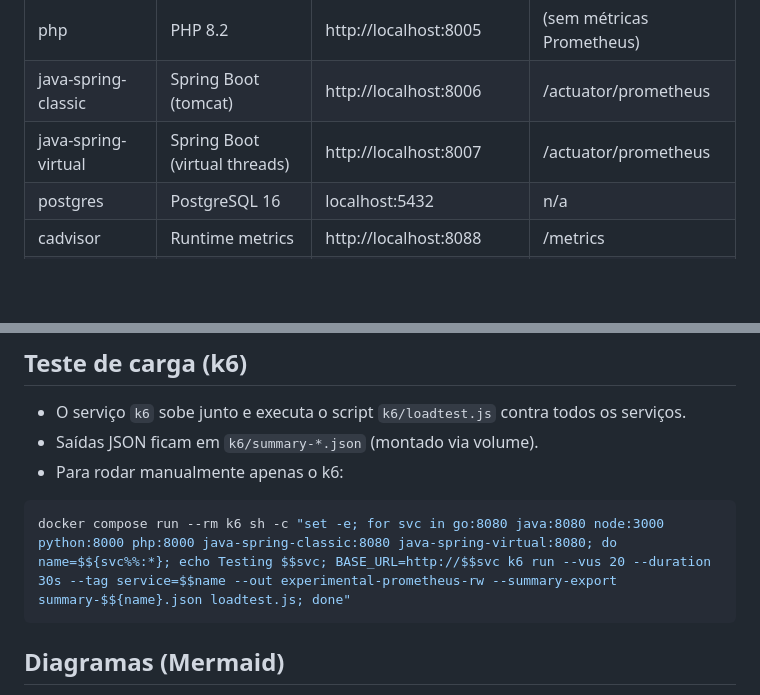
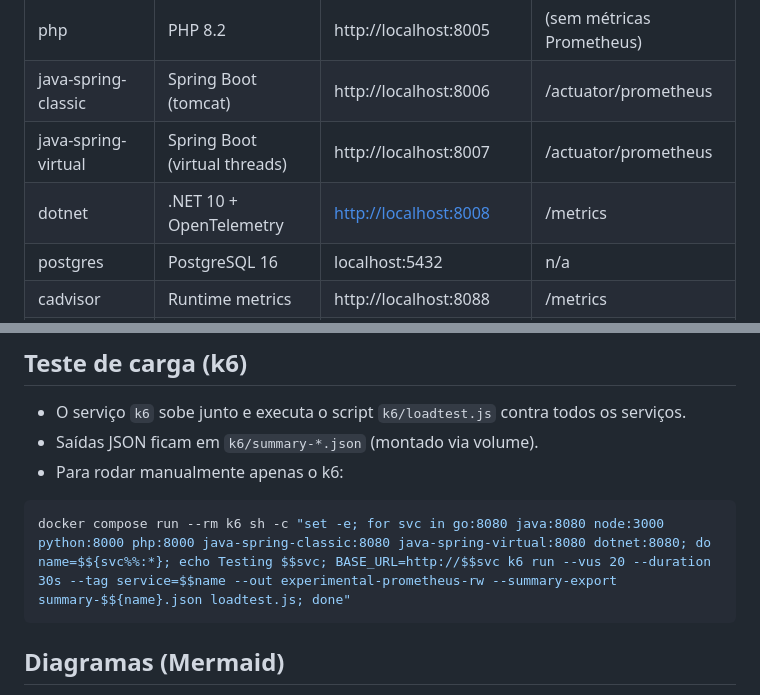
Before and after one commit to dennisrojaspereira/fintechdev-1, a Markdown page: README.md, 2 parts joined by grey strips. Drawn GitHub-style; blank space fills up the shorter version.

````diff
--- a/README.md
+++ b/README.md
@@ -27,6 +27,7 @@ docker compose up -d --build
 | php | PHP 8.2 | http://localhost:8005 | (sem métricas Prometheus) |
 | java-spring-classic | Spring Boot (tomcat) | http://localhost:8006 | /actuator/prometheus |
 | java-spring-virtual | Spring Boot (virtual threads) | http://localhost:8007 | /actuator/prometheus |
+| dotnet | .NET 10 + OpenTelemetry | [http://localhost:8008](http://localhost:8008/scalar) | /metrics |
 | postgres | PostgreSQL 16 | localhost:5432 | n/a |
 | cadvisor | Runtime metrics | http://localhost:8088 | /metrics |
 | prometheus | Prometheus UI | http://localhost:9090 | /metrics |
@@ -62,7 +63,7 @@ O `db/init.sql` cria tabelas `accounts`, `ledger`, `processed_ops` e insere:
 - Saídas JSON ficam em `k6/summary-*.json` (montado via volume).
 - Para rodar manualmente apenas o k6:
 ```powershell
-docker compose run --rm k6 sh -c "set -e; for svc in go:8080 java:8080 node:3000 python:8000 php:8000 java-spring-classic:8080 java-spring-virtual:8080; do name=$${svc%%:*}; echo Testing $$svc; BASE_URL=http://$$svc k6 run --vus 20 --duration 30s --tag service=$$name --out experimental-prometheus-rw --summary-export summary-$${name}.json loadtest.js; done"
+docker compose run --rm k6 sh -c "set -e; for svc in go:8080 java:8080 node:3000 python:8000 php:8000 java-spring-classic:8080 java-spring-virtual:8080 dotnet:8080; do name=$${svc%%:*}; echo Testing $$svc; BASE_URL=http://$$svc k6 run --vus 20 --duration 30s --tag service=$$name --out experimental-prometheus-rw --summary-export summary-$${name}.json loadtest.js; done"
 ```
 
 ## Diagramas (Mermaid)
````
Also changed, not shown: DIAGRAMS.md (+9 -0 lines).
